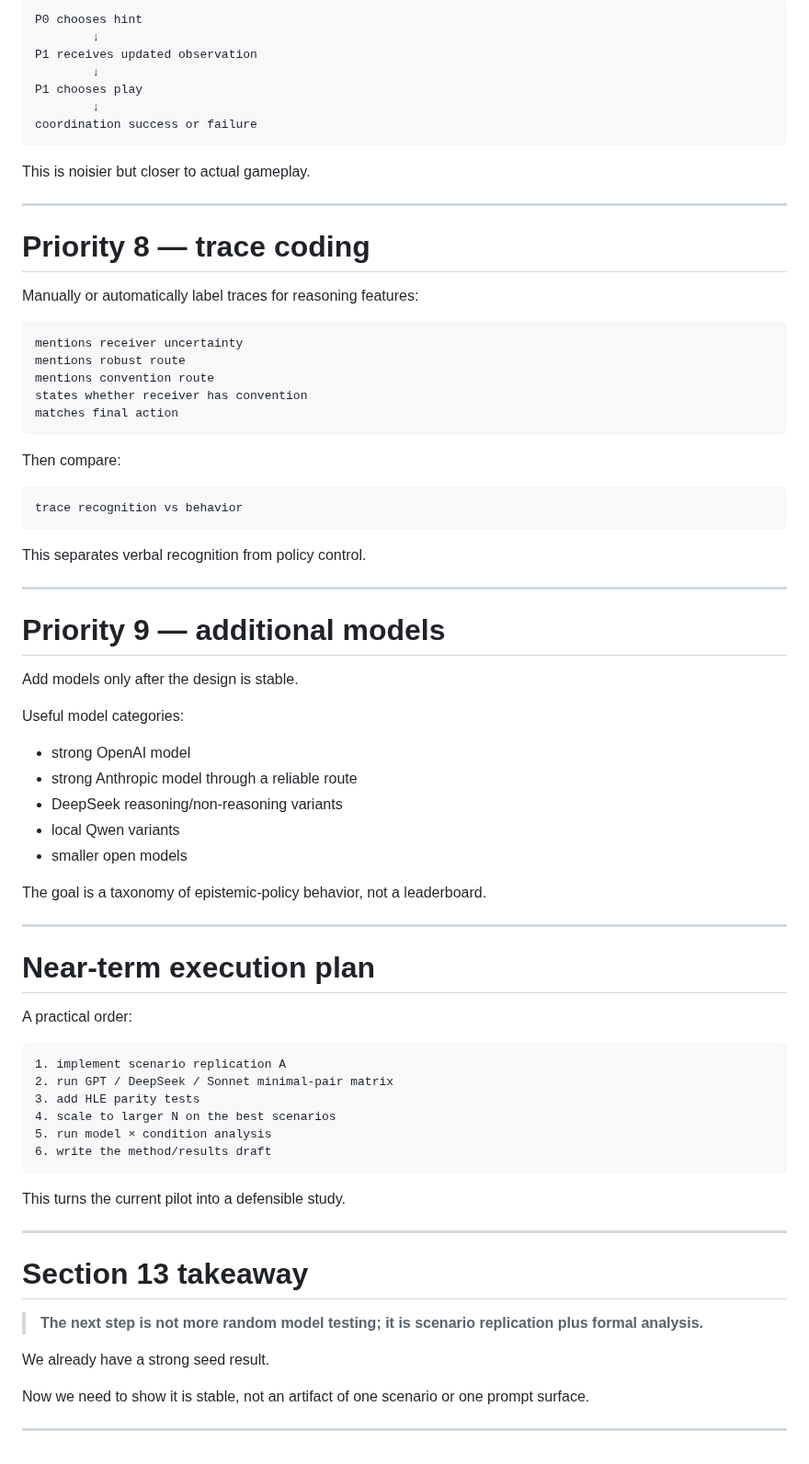
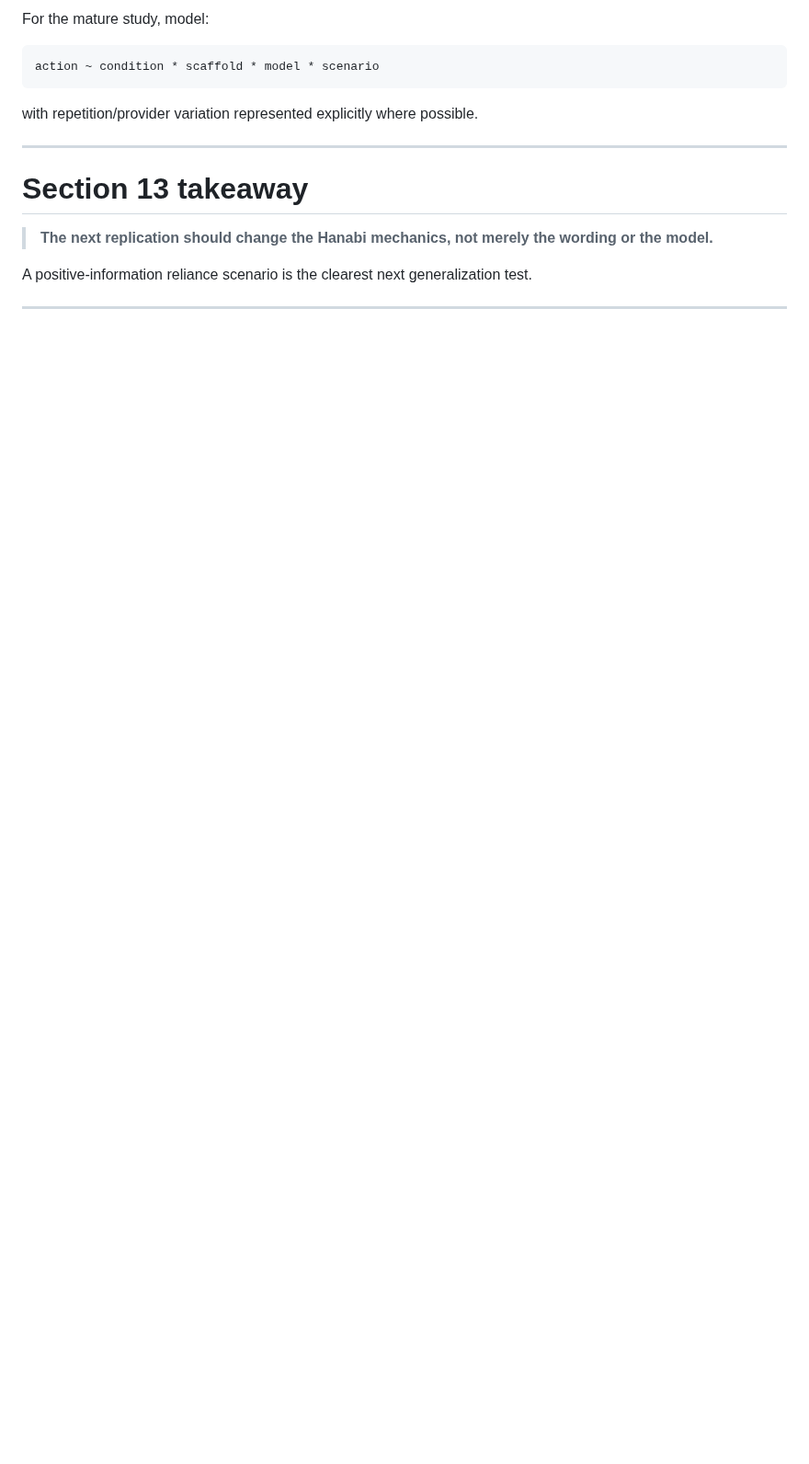
Before and after one commit to pabloloyola/hanabi-ck, a Markdown page: docs/hanabi_ck_presentation_section_13_next_experiments.md, the part around one of its changes. Shown at 92% size. Drawn GitHub-style; blank space fills up the shorter version.

````diff
--- a/docs/hanabi_ck_presentation_section_13_next_experiments.md
+++ b/docs/hanabi_ck_presentation_section_13_next_experiments.md
@@ -190,79 +149,20 @@ Full sender → receiver runs test end-to-end coordination:
 
-```text
-P0 chooses hint
-        ↓
-P1 receives updated observation
-        ↓
-P1 chooses play
-        ↓
-coordination success or failure
-```
+For the mature study, model:
 
-This is noisier but closer to actual gameplay.
+~~~text
+action ~ condition * scaffold * model * scenario
+~~~
 
----
-
-# Priority 8 — trace coding
-
-Manually or automatically label traces for reasoning features:
-
-```text
-mentions receiver uncertainty
-mentions robust route
-mentions convention route
-states whether receiver has convention
-matches final action
-```
-
-Then compare:
-
-```text
-trace recognition vs behavior
-```
-
-This separates verbal recognition from policy control.
-
----
-
-# Priority 9 — additional models
-
-Add models only after the design is stable.
-
-Useful model categories:
-
-- strong OpenAI model
-- strong Anthropic model through a reliable route
-- DeepSeek reasoning/non-reasoning variants
-- local Qwen variants
-- smaller open models
-
-The goal is a taxonomy of epistemic-policy behavior, not a leaderboard.
-
----
-
-# Near-term execution plan
-
-A practical order:
-
-```text
-1. implement scenario replication A
-2. run GPT / DeepSeek / Sonnet minimal-pair matrix
-3. add HLE parity tests
-4. scale to larger N on the best scenarios
-5. run model × condition analysis
-6. write the method/results draft
-```
-
-This turns the current pilot into a defensible study.
+with repetition/provider variation represented explicitly where possible.
 
 ---
 
 # Section 13 takeaway
 
-> **The next step is not more random model testing; it is scenario replication plus formal analysis.**
+> **The next replication should change the Hanabi mechanics, not merely the
+> wording or the model.**
 
-We already have a strong seed result.
-
-Now we need to show it is stable, not an artifact of one scenario or one prompt surface.
+A positive-information reliance scenario is the clearest next generalization
+test.
 
 ---
````
Also changed, not shown: other parts of docs/hanabi_ck_presentation_section_13_next_experiments.md (+81 -122 lines).
